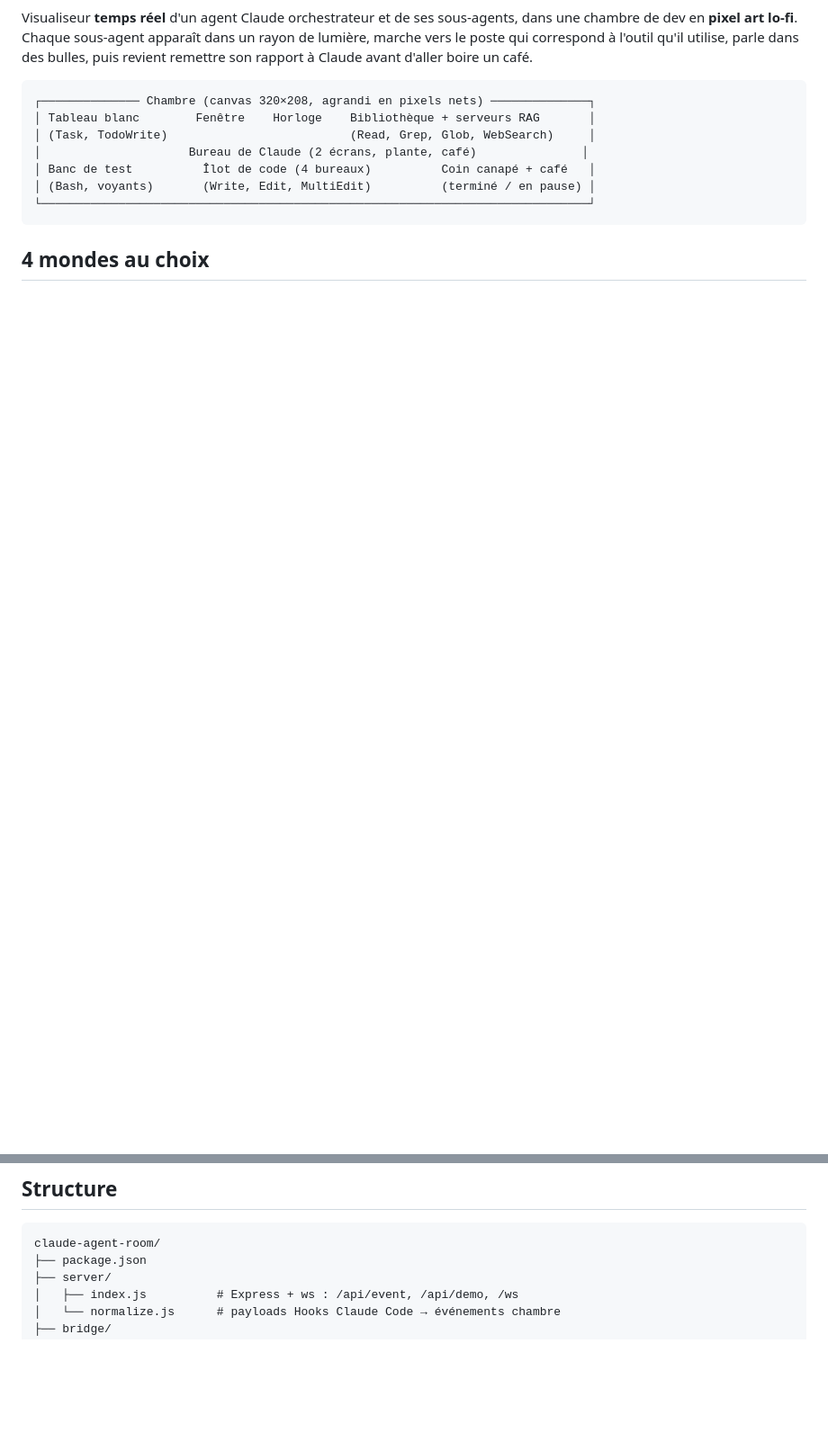
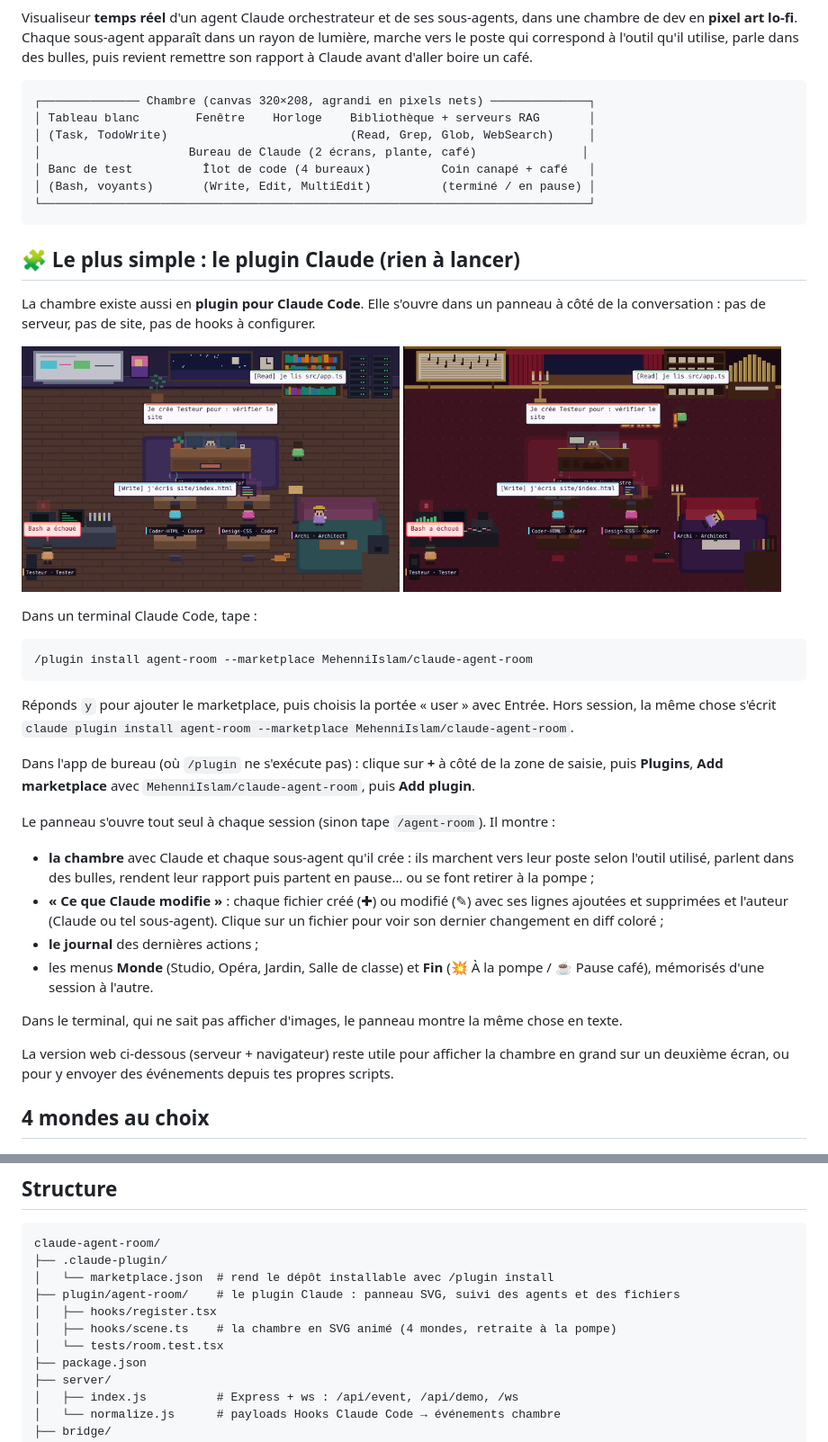
Before and after one commit to MehenniIslam/claude-agent-room, a Markdown page: README.md, 2 parts joined by grey strips. Shown at 90% size. Drawn GitHub-style; pictures changed too: docs/plugin-pompe.png (added), docs/plugin-studio.png (added); blank space fills up the shorter version.

````diff
--- a/README.md
+++ b/README.md
@@ -14,6 +14,32 @@ Chaque sous-agent apparaît dans un rayon de lumière, marche vers le poste qui
 │ (Bash, voyants)       (Write, Edit, MultiEdit)          (terminé / en pause) │
 └──────────────────────────────────────────────────────────────────────────────┘
 ```
+
+## 🧩 Le plus simple : le plugin Claude (rien à lancer)
+
+La chambre existe aussi en **plugin pour Claude Code**. Elle s'ouvre dans un panneau à côté de la conversation : pas de serveur, pas de site, pas de hooks à configurer.
+
+<img src="docs/plugin-studio.png" width="420" alt="La chambre dans le panneau de Claude"> <img src="docs/plugin-pompe.png" width="420" alt="Retraite à la pompe dans l'Opéra">
+
+Dans un terminal Claude Code, tape :
+
+```
+/plugin install agent-room --marketplace MehenniIslam/claude-agent-room
+```
+
+Réponds `y` pour ajouter le marketplace, puis choisis la portée « user » avec Entrée. Hors session, la même chose s'écrit `claude plugin install agent-room --marketplace MehenniIslam/claude-agent-room`.
+
+Dans l'app de bureau (où `/plugin` ne s'exécute pas) : clique sur **+** à côté de la zone de saisie, puis **Plugins**, **Add marketplace** avec `MehenniIslam/claude-agent-room`, puis **Add plugin**.
+
+Le panneau s'ouvre tout seul à chaque session (sinon tape `/agent-room`). Il montre :
+- **la chambre** avec Claude et chaque sous-agent qu'il crée : ils marchent vers leur poste selon l'outil utilisé, parlent dans des bulles, rendent leur rapport puis partent en pause… ou se font retirer à la pompe ;
+- **« Ce que Claude modifie »** : chaque fichier créé (✚) ou modifié (✎) avec ses lignes ajoutées et supprimées et l'auteur (Claude ou tel sous-agent). Clique sur un fichier pour voir son dernier changement en diff coloré ;
+- **le journal** des dernières actions ;
+- les menus **Monde** (Studio, Opéra, Jardin, Salle de classe) et **Fin** (💥 À la pompe / ☕ Pause café), mémorisés d'une session à l'autre.
+
+Dans le terminal, qui ne sait pas afficher d'images, le panneau montre la même chose en texte.
+
+La version web ci-dessous (serveur + navigateur) reste utile pour afficher la chambre en grand sur un deuxième écran, ou pour y envoyer des événements depuis tes propres scripts.
 
 ## 4 mondes au choix
 
@@ -180,6 +206,12 @@ Depuis un script Python ou TypeScript (Anthropic SDK, serveur MCP…), il suffit
 
 ```
 claude-agent-room/
+├── .claude-plugin/
+│   └── marketplace.json  # rend le dépôt installable avec /plugin install
+├── plugin/agent-room/    # le plugin Claude : panneau SVG, suivi des agents et des fichiers
+│   ├── hooks/register.tsx
+│   ├── hooks/scene.ts    # la chambre en SVG animé (4 mondes, retraite à la pompe)
+│   └── tests/room.test.tsx
 ├── package.json
 ├── server/
 │   ├── index.js          # Express + ws : /api/event, /api/demo, /ws
````
Also changed, not shown: 8 other files.
